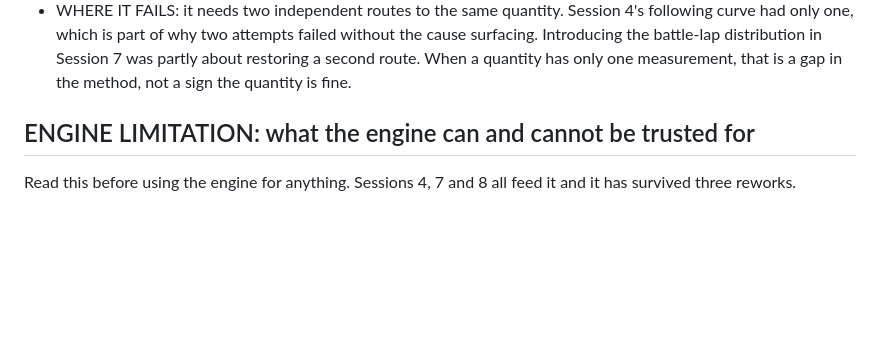
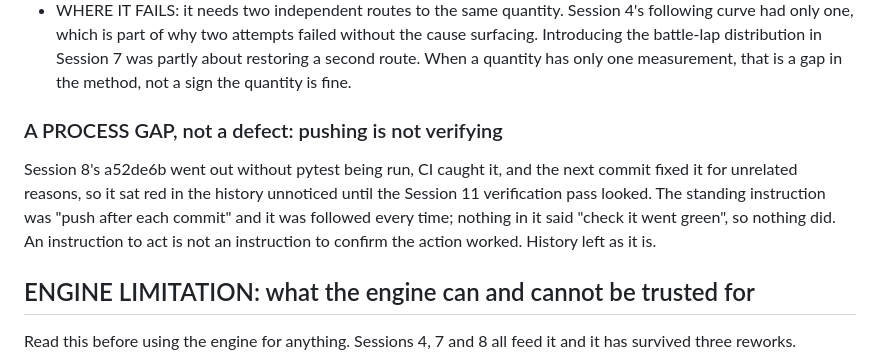
Before and after one commit to RealPlayz16/f1-strategy, a Markdown page: HANDOFF.md, the part around the change. GitHub-like rendering; blank space fills up the shorter version.

Commit message:
Session 12: record the unverified-push process gap in the method section
Session 8's a52de6b went out without pytest being run, CI caught it, the next
commit fixed it for unrelated reasons, and it sat red in the history unnoticed
until the Session 11 verification pass went looking. Recorded as a process gap
rather than a defect, because the commit itself was fine two commits later and
the failure was in the loop around it: the standing instruction was "push after
each commit" and it was followed every time, but nothing in it said "check it
went green", so nothing did. An instruction to act is not an instruction to
confirm the action worked.

History untouched.

Co-Authored-By: Claude Opus 5 <noreply@anthropic.com>

```diff
--- a/HANDOFF.md
+++ b/HANDOFF.md
@@ -77,6 +77,13 @@ to the same number must agree. Mechanism tests would not have caught any of the
   Introducing the battle-lap distribution in Session 7 was partly about restoring a second
   route. When a quantity has only one measurement, that is a gap in the method, not a sign
   the quantity is fine.
+
+### A PROCESS GAP, not a defect: pushing is not verifying
+Session 8's a52de6b went out without pytest being run, CI caught it, and the next commit
+fixed it for unrelated reasons, so it sat red in the history unnoticed until the Session 11
+verification pass looked. The standing instruction was "push after each commit" and it was
+followed every time; nothing in it said "check it went green", so nothing did. An instruction
+to act is not an instruction to confirm the action worked. History left as it is.
 
 ## ENGINE LIMITATION: what the engine can and cannot be trusted for
 
```
